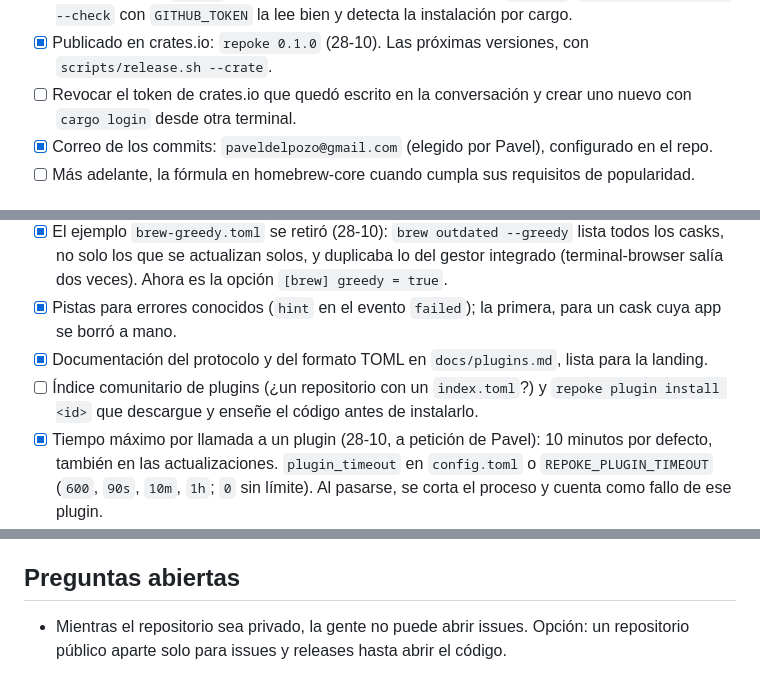
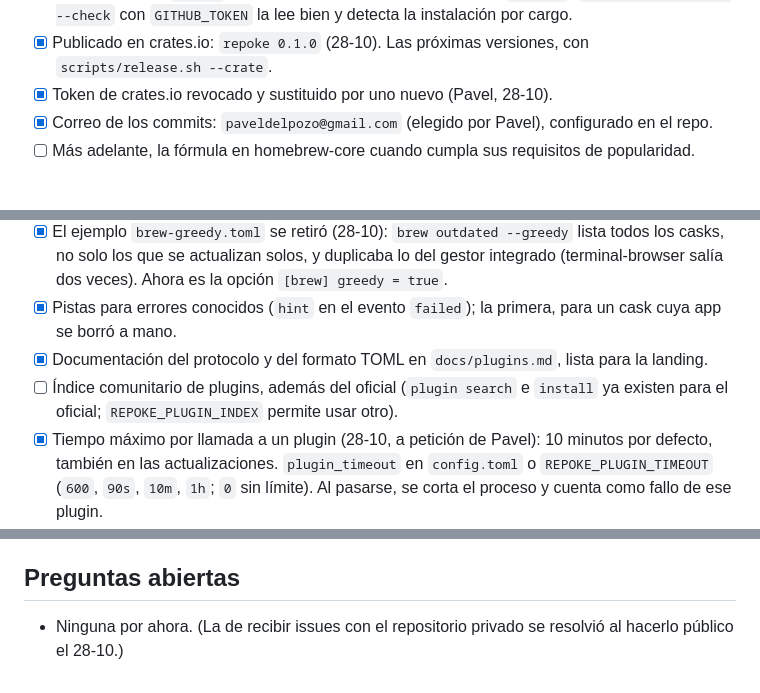
Before and after one commit to paveldelpozo/repoke, a Markdown page: docs/tareas.md, 3 parts joined by grey strips. Rendered like a GitHub page.

```diff
--- a/docs/tareas.md
+++ b/docs/tareas.md
@@ -97,7 +98,7 @@ Lista viva del proyecto. Se marcan, añaden y anotan aquí las tareas, los halla
 - [ ] Probar `brew install` desde el tap una vez hecho `brew trust` (en el Mac de Pavel convive con la versión de cargo).
 - [x] Primera release `v0.1.0` (28-10, privada): cinco binarios con su `.sha256`. `repoke self-update --check` con `GITHUB_TOKEN` la lee bien y detecta la instalación por cargo.
 - [x] Publicado en crates.io: `repoke 0.1.0` (28-10). Las próximas versiones, con `scripts/release.sh --crate`.
-- [ ] Revocar el token de crates.io que quedó escrito en la conversación y crear uno nuevo con `cargo login` desde otra terminal.
+- [x] Token de crates.io revocado y sustituido por uno nuevo (Pavel, 28-10).
 - [x] Correo de los commits: `paveldelpozo@gmail.com` (elegido por Pavel), configurado en el repo.
 - [ ] Más adelante, la fórmula en homebrew-core cuando cumpla sus requisitos de popularidad.
 
@@ -121,7 +122,7 @@ Lista viva del proyecto. Se marcan, añaden y anotan aquí las tareas, los halla
 - [x] El ejemplo `brew-greedy.toml` se retiró (28-10): `brew outdated --greedy` lista todos los casks, no solo los que se actualizan solos, y duplicaba lo del gestor integrado (terminal-browser salía dos veces). Ahora es la opción `[brew] greedy = true`.
 - [x] Pistas para errores conocidos (`hint` en el evento `failed`); la primera, para un cask cuya app se borró a mano.
 - [x] Documentación del protocolo y del formato TOML en `docs/plugins.md`, lista para la landing.
-- [ ] Índice comunitario de plugins (¿un repositorio con un `index.toml`?) y `repoke plugin install <id>` que descargue y enseñe el código antes de instalarlo.
+- [ ] Índice comunitario de plugins, además del oficial (`plugin search` e `install` ya existen para el oficial; `REPOKE_PLUGIN_INDEX` permite usar otro).
 - [x] Tiempo máximo por llamada a un plugin (28-10, a petición de Pavel): 10 minutos por defecto, también en las actualizaciones. `plugin_timeout` en `config.toml` o `REPOKE_PLUGIN_TIMEOUT` (`600`, `90s`, `10m`, `1h`; `0` sin límite). Al pasarse, se corta el proceso y cuenta como fallo de ese plugin.
 - [x] Ejemplo instalado en el Mac de Pavel: `~/.local/bin/repoke-omz` (copia). `brew-greedy.toml` sustituido por `[brew] greedy = true` en su `config.toml`.
 
@@ -151,4 +152,4 @@ Lista viva del proyecto. Se marcan, añaden y anotan aquí las tareas, los halla
 
 ## Preguntas abiertas
 
-- Mientras el repositorio sea privado, la gente no puede abrir issues. Opción: un repositorio público aparte solo para issues y releases hasta abrir el código.
+- Ninguna por ahora. (La de recibir issues con el repositorio privado se resolvió al hacerlo público el 28-10.)
```
Also changed, not shown: other parts of docs/tareas.md (+6 -5 lines).
